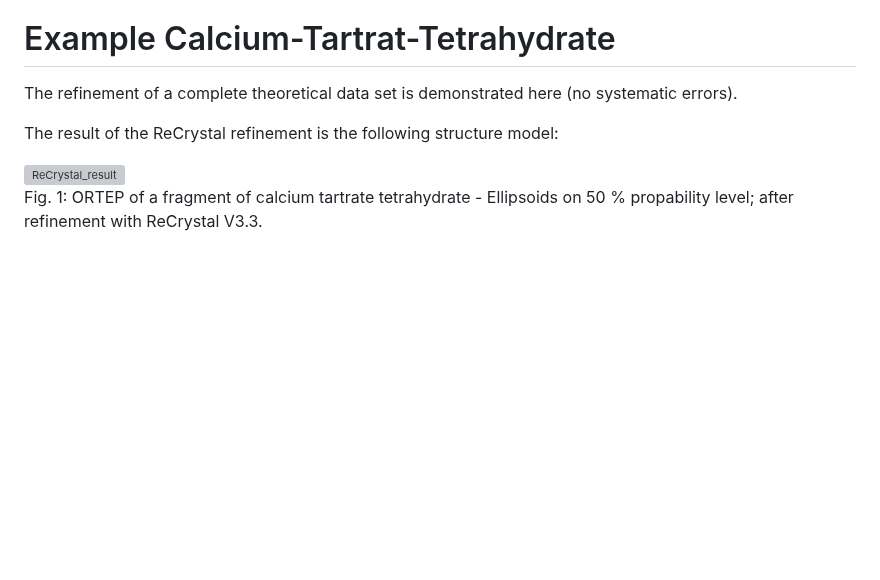
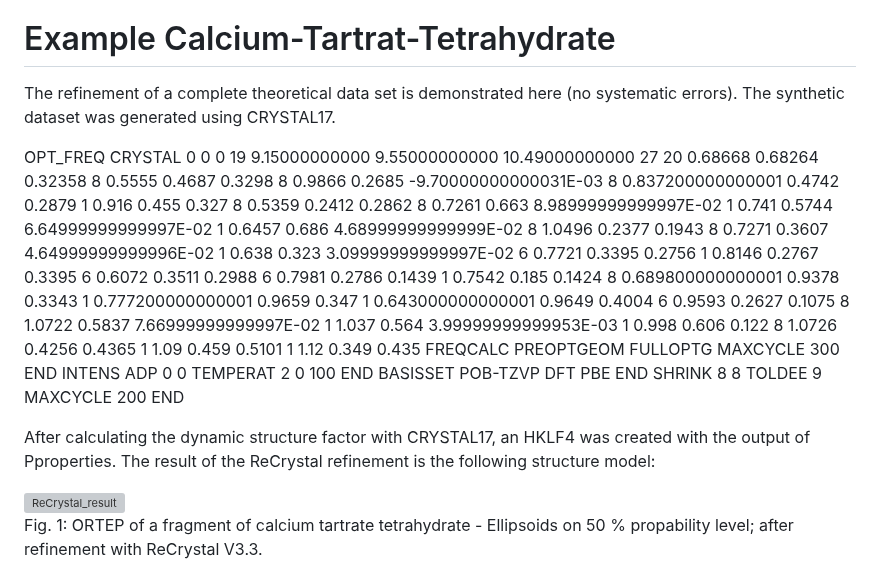
Before and after one commit to MichaelPatzer/ReCrystal, a Markdown page: README.md, the part around the change. GitHub-like rendering; blank space fills up the shorter version; grey boxes are pictures that could not be loaded.

```diff
--- a/README.md
+++ b/README.md
@@ -49,8 +49,67 @@ Have FUN and GOOD LUCK for your refinement and charge density analysis!
 
 # Example Calcium-Tartrat-Tetrahydrate
 
-The refinement of a complete theoretical data set is demonstrated here (no systematic errors).
+The refinement of a complete theoretical data set is demonstrated here (no systematic errors). The synthetic dataset was generated using CRYSTAL17.
 
+OPT_FREQ
+CRYSTAL
+0 0 0
+ 19
+9.15000000000  9.55000000000  10.49000000000
+ 27
+ 20     0.68668     0.68264     0.32358
+ 8     0.5555     0.4687     0.3298
+ 8     0.9866     0.2685     -9.70000000000031E-03
+ 8     0.837200000000001     0.4742     0.2879
+ 1     0.916     0.455     0.327
+ 8     0.5359     0.2412     0.2862
+ 8     0.7261     0.663     8.98999999999997E-02
+ 1     0.741     0.5744     6.64999999999997E-02
+ 1     0.6457     0.686     4.68999999999999E-02
+ 8     1.0496     0.2377     0.1943
+ 8     0.7271     0.3607     4.64999999999996E-02
+ 1     0.638     0.323     3.09999999999997E-02
+ 6     0.7721     0.3395     0.2756
+ 1     0.8146     0.2767     0.3395
+ 6     0.6072     0.3511     0.2988
+ 6     0.7981     0.2786     0.1439
+ 1     0.7542     0.185     0.1424
+ 8     0.689800000000001     0.9378     0.3343
+ 1     0.777200000000001     0.9659     0.347
+ 1     0.643000000000001     0.9649     0.4004
+ 6     0.9593     0.2627     0.1075
+ 8     1.0722     0.5837     7.66999999999997E-02
+ 1     1.037     0.564     3.99999999999953E-03
+ 1     0.998     0.606     0.122
+ 8     1.0726     0.4256     0.4365
+ 1     1.09     0.459     0.5101
+ 1     1.12     0.349     0.435
+FREQCALC
+PREOPTGEOM
+FULLOPTG
+MAXCYCLE
+300
+END
+INTENS
+ADP
+0 0
+TEMPERAT
+2 0 100
+END
+BASISSET
+POB-TZVP
+DFT
+PBE
+END
+SHRINK
+8 8
+TOLDEE
+9
+MAXCYCLE
+200
+END
+
+After calculating the dynamic structure factor with CRYSTAL17, an HKLF4 was created with the output of Pproperties.
 The result of the ReCrystal refinement is the following structure model:
 
 <img width="724" alt="ReCrystal_result" src="https://github.com/MichaelPatzer/ReCrystal/assets/135106090/0d600afb-2159-4e21-9bad-0c6b63c8be77">
```
